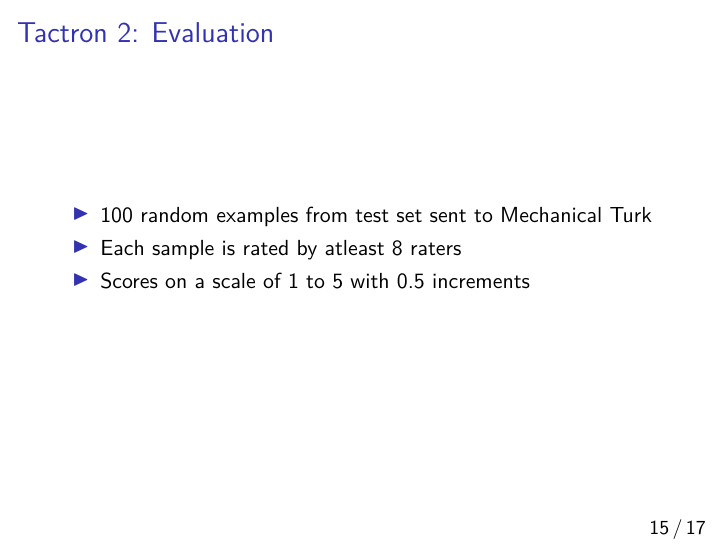
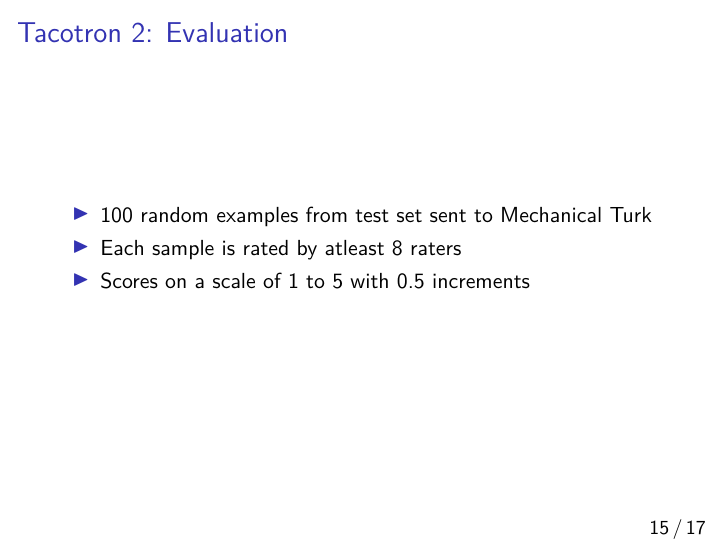
Before and after one commit to rshwndsz/presentations, LaTeX slides (presentation.tex): page 16 of 18. Compiled offline with pdfLaTeX.

Commit message:
Fix typo

```diff
--- a/presentation.tex
+++ b/presentation.tex
@@ -234,7 +234,7 @@
 
   \subsection{Evaluation}
   \begin{frame}
-    \frametitle{Tactron 2: Evaluation}
+    \frametitle{Tacotron 2: Evaluation}
     \begin{itemize}
       \item 100 random examples from test set sent to Mechanical Turk
       \item Each sample is rated by atleast 8 raters
```
Also changed, not shown: presentation.pdf.
